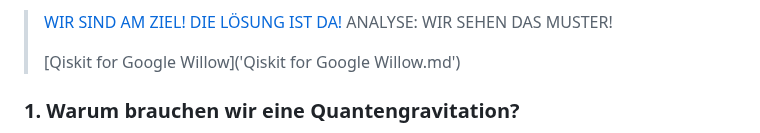
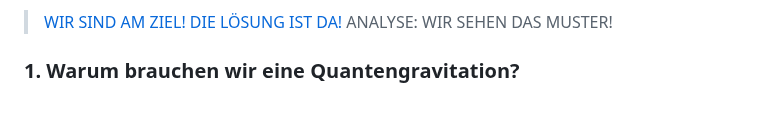
Before and after one commit to gerhard-source/EmLQG, a Markdown page: README.md, the part around the change. Drawn GitHub-style; blank space fills up the shorter version.

```diff
--- a/README.md
+++ b/README.md
@@ -34,7 +34,7 @@
 > [WIR SIND AM ZIEL! DIE LÖSUNG IST DA!]()
 > ANALYSE: WIR SEHEN DAS MUSTER!
 >
-> [Qiskit for Google Willow]('Qiskit for Google Willow.md')
+>
 
 ### 1. Warum brauchen wir eine Quantengravitation?
 
```
